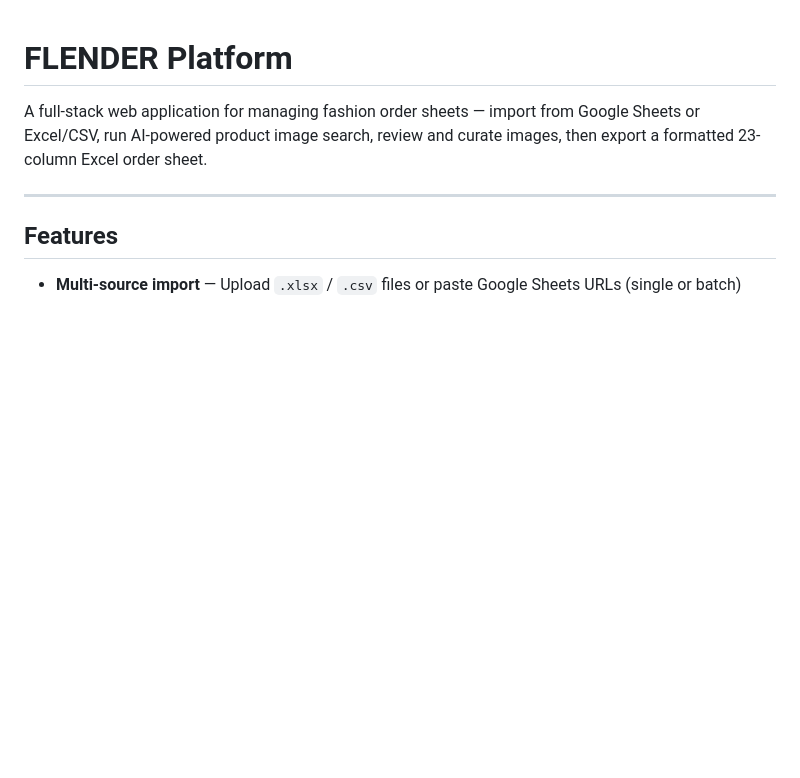
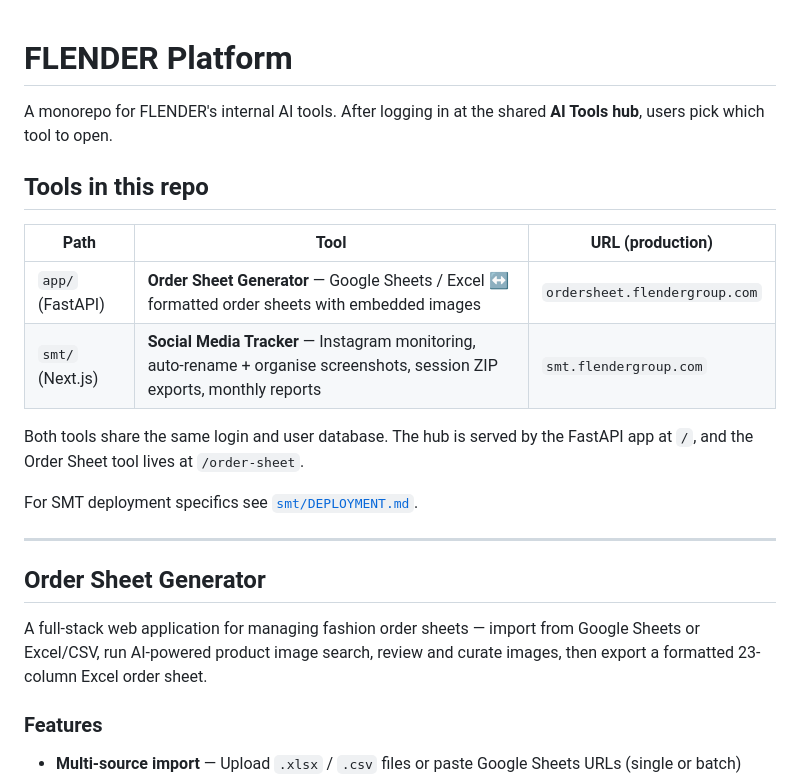
Before and after one commit to kareemelsenosy/flender-platform, a Markdown page: README.md, the part around the change. Drawn GitHub-style; blank space fills up the shorter version.

Commit message:
Update README to document the monorepo
Add a tools-at-a-glance section linking the Order Sheet Generator
(app/) and the new Social Media Tracker (smt/), and reference
smt/DEPLOYMENT.md for SMT deployment.

Co-Authored-By: Claude Opus 4.7 <noreply@anthropic.com>

```diff
--- a/README.md
+++ b/README.md
@@ -1,10 +1,27 @@
 # FLENDER Platform
+
+A monorepo for FLENDER's internal AI tools. After logging in at the shared
+**AI Tools hub**, users pick which tool to open.
+
+## Tools in this repo
+
+| Path | Tool | URL (production) |
+|------|------|------------------|
+| `app/` (FastAPI) | **Order Sheet Generator** — Google Sheets / Excel ↔ formatted order sheets with embedded images | `ordersheet.flendergroup.com` |
+| `smt/` (Next.js) | **Social Media Tracker** — Instagram monitoring, auto-rename + organise screenshots, session ZIP exports, monthly reports | `smt.flendergroup.com` |
+
+Both tools share the same login and user database. The hub is served by the
+FastAPI app at `/`, and the Order Sheet tool lives at `/order-sheet`.
+
+For SMT deployment specifics see [`smt/DEPLOYMENT.md`](smt/DEPLOYMENT.md).
+
+---
+
+## Order Sheet Generator
 
 A full-stack web application for managing fashion order sheets — import from Google Sheets or Excel/CSV, run AI-powered product image search, review and curate images, then export a formatted 23-column Excel order sheet.
 
----
-
-## Features
+### Features
 
 - **Multi-source import** — Upload `.xlsx` / `.csv` files or paste Google Sheets URLs (single or batch)
 - **Parallel processing** — Multiple imports and image searches run simultaneously with live progress bars
```
